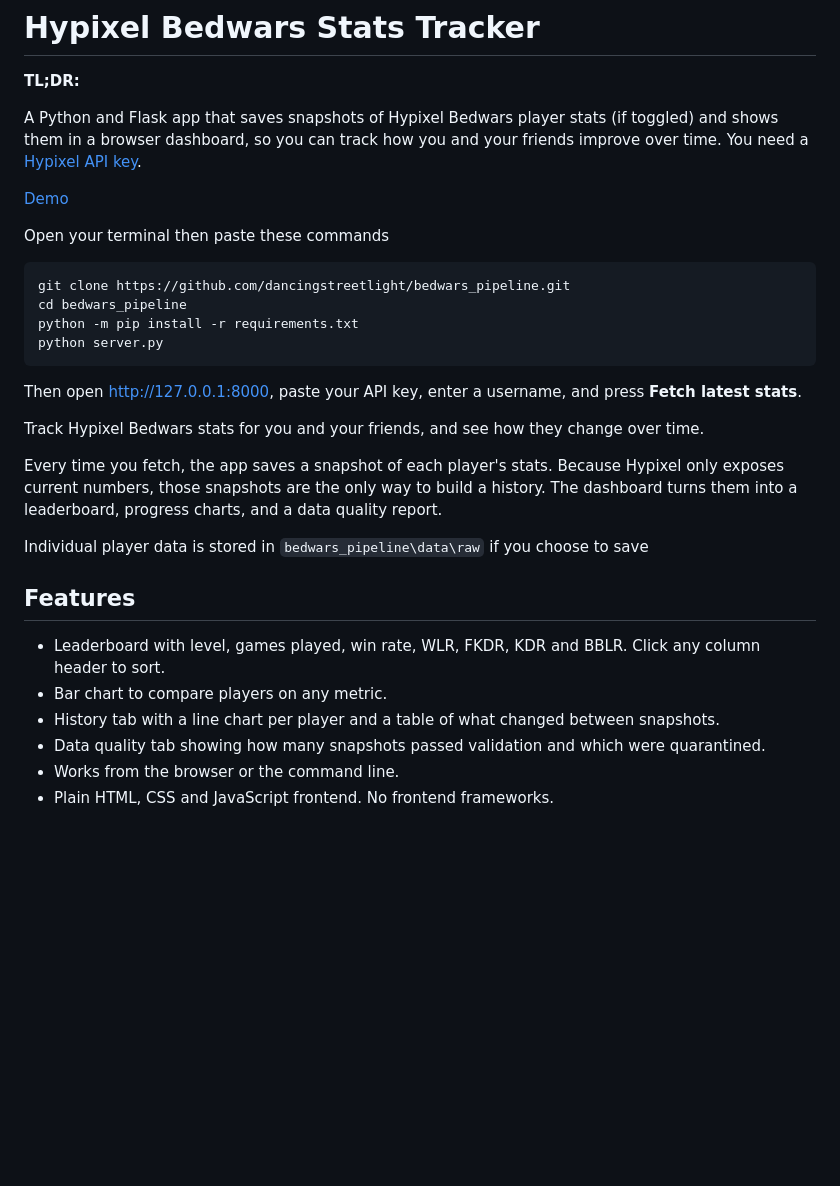
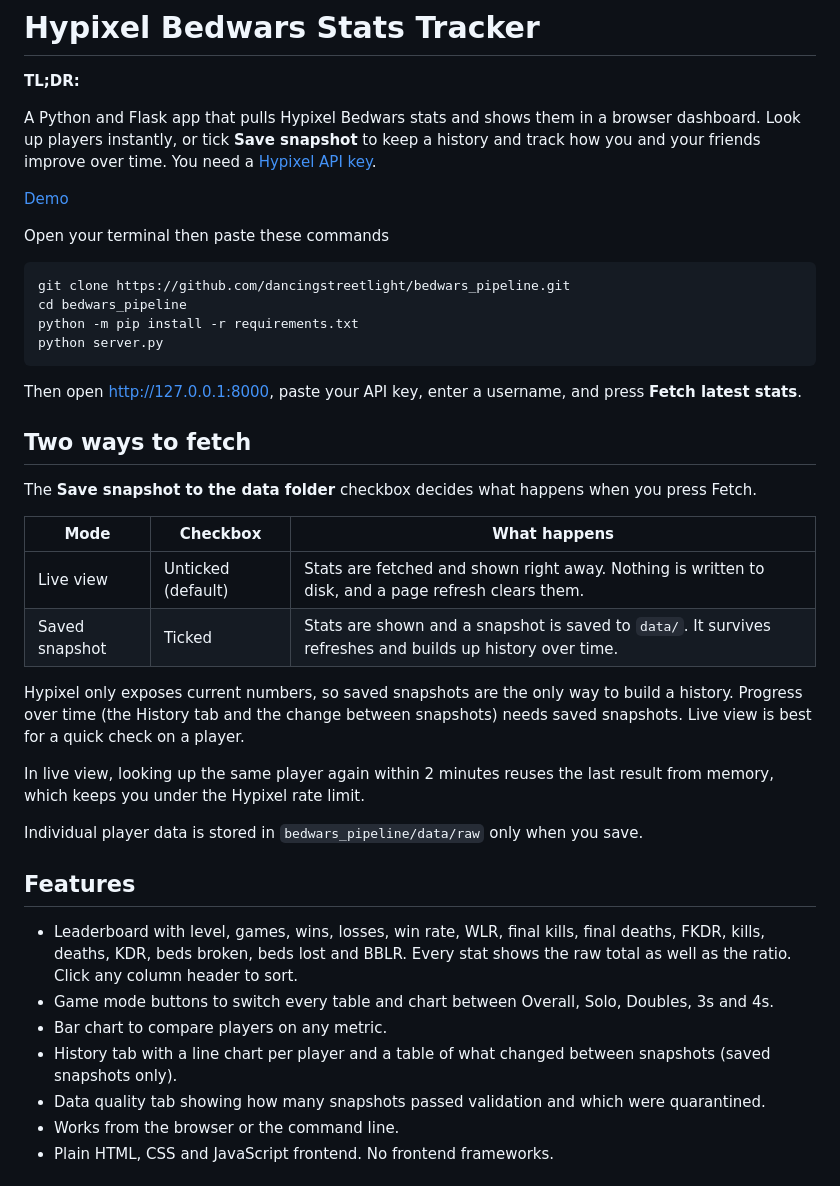
Before and after one commit to dancingstreetlight/bedwars_pipeline, a Markdown page: README.md, the part around one of its changes. GitHub-like rendering; blank space fills up the shorter version.

```diff
--- a/README.md
+++ b/README.md
@@ -2,7 +2,7 @@
 
 **TL;DR:**
 
-A Python and Flask app that saves snapshots of Hypixel Bedwars player stats (if toggled) and shows them in a browser dashboard, so you can track how you and your friends improve over time. You need a [Hypixel API key](#get-a-hypixel-api-key).
+A Python and Flask app that pulls Hypixel Bedwars stats and shows them in a browser dashboard. Look up players instantly, or tick **Save snapshot** to keep a history and track how you and your friends improve over time. You need a [Hypixel API key](#get-a-hypixel-api-key).
 
 [Demo](https://bedwars-pipeline.vercel.app/)
 
@@ -17,17 +17,27 @@ python server.py
 
 Then open http://127.0.0.1:8000, paste your API key, enter a username, and press **Fetch latest stats**.
 
-Track Hypixel Bedwars stats for you and your friends, and see how they change over time.
+## Two ways to fetch
 
-Every time you fetch, the app saves a snapshot of each player's stats. Because Hypixel only exposes current numbers, those snapshots are the only way to build a history. The dashboard turns them into a leaderboard, progress charts, and a data quality report.
+The **Save snapshot to the data folder** checkbox decides what happens when you press Fetch.
 
-Individual player data is stored in `bedwars_pipeline\data\raw` if you choose to save
+| Mode | Checkbox | What happens |
+| --- | --- | --- |
+| Live view | Unticked (default) | Stats are fetched and shown right away. Nothing is written to disk, and a page refresh clears them. |
+| Saved snapshot | Ticked | Stats are shown and a snapshot is saved to `data/`. It survives refreshes and builds up history over time. |
+
+Hypixel only exposes current numbers, so saved snapshots are the only way to build a history. Progress over time (the History tab and the change between snapshots) needs saved snapshots. Live view is best for a quick check on a player.
+
+In live view, looking up the same player again within 2 minutes reuses the last result from memory, which keeps you under the Hypixel rate limit.
+
+Individual player data is stored in `bedwars_pipeline/data/raw` only when you save.
 
 ## Features
 
-* Leaderboard with level, games played, win rate, WLR, FKDR, KDR and BBLR. Click any column header to sort.
+* Leaderboard with level, games, wins, losses, win rate, WLR, final kills, final deaths, FKDR, kills, deaths, KDR, beds broken, beds lost and BBLR. Every stat shows the raw total as well as the ratio. Click any column header to sort.
+* Game mode buttons to switch every table and chart between Overall, Solo, Doubles, 3s and 4s.
 * Bar chart to compare players on any metric.
-* History tab with a line chart per player and a table of what changed between snapshots.
+* History tab with a line chart per player and a table of what changed between snapshots (saved snapshots only).
 * Data quality tab showing how many snapshots passed validation and which were quarantined.
 * Works from the browser or the command line.
 * Plain HTML, CSS and JavaScript frontend. No frontend frameworks.
```
Also changed, not shown: other parts of README.md (+49 -16 lines).
